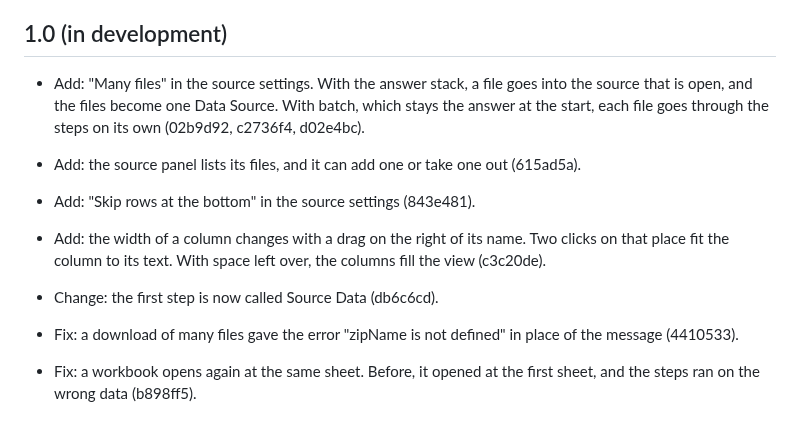
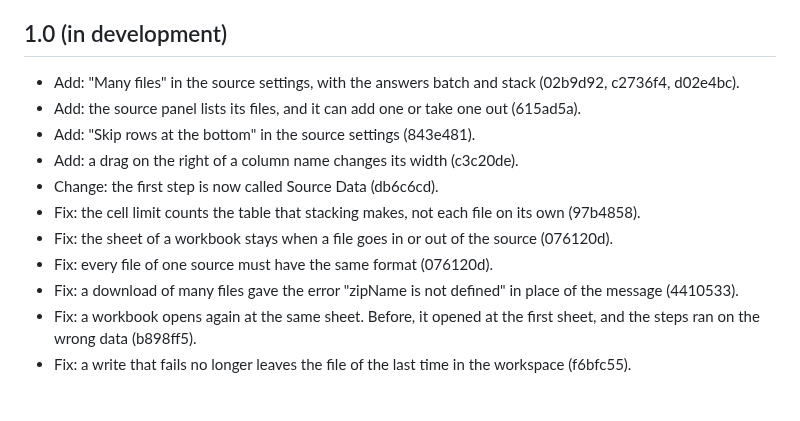
Before and after one commit to ethanpil/delimiter-lab, a Markdown page: CHANGELOG.md, the part around the change. Rendered like a GitHub page; blank space fills up the shorter version.

Commit message:
Write the corrections in the changelog, one line for each
Co-Authored-By: Claude Opus 5 <noreply@anthropic.com>

```diff
--- a/CHANGELOG.md
+++ b/CHANGELOG.md
@@ -5,18 +5,14 @@ history of the development before that.
 
 ## 1.0 (in development)
 
-- Add: "Many files" in the source settings. With the answer stack, a file
-  goes into the source that is open, and the files become one Data Source.
-  With batch, which stays the answer at the start, each file goes through the
-  steps on its own (02b9d92, c2736f4, d02e4bc).
-- Add: the source panel lists its files, and it can add one or take one out
-  (615ad5a).
+- Add: "Many files" in the source settings, with the answers batch and stack (02b9d92, c2736f4, d02e4bc).
+- Add: the source panel lists its files, and it can add one or take one out (615ad5a).
 - Add: "Skip rows at the bottom" in the source settings (843e481).
-- Add: the width of a column changes with a drag on the right of its name.
-  Two clicks on that place fit the column to its text. With space left over,
-  the columns fill the view (c3c20de).
+- Add: a drag on the right of a column name changes its width (c3c20de).
 - Change: the first step is now called Source Data (db6c6cd).
-
+- Fix: the cell limit counts the table that stacking makes, not each file on its own (97b4858).
+- Fix: the sheet of a workbook stays when a file goes in or out of the source (076120d).
+- Fix: every file of one source must have the same format (076120d).
 - Fix: a download of many files gave the error "zipName is not defined" in place of the message (4410533).
 - Fix: a workbook opens again at the same sheet. Before, it opened at the first sheet, and the steps ran on the wrong data (b898ff5).
 - Fix: a write that fails no longer leaves the file of the last time in the workspace (f6bfc55).
```
